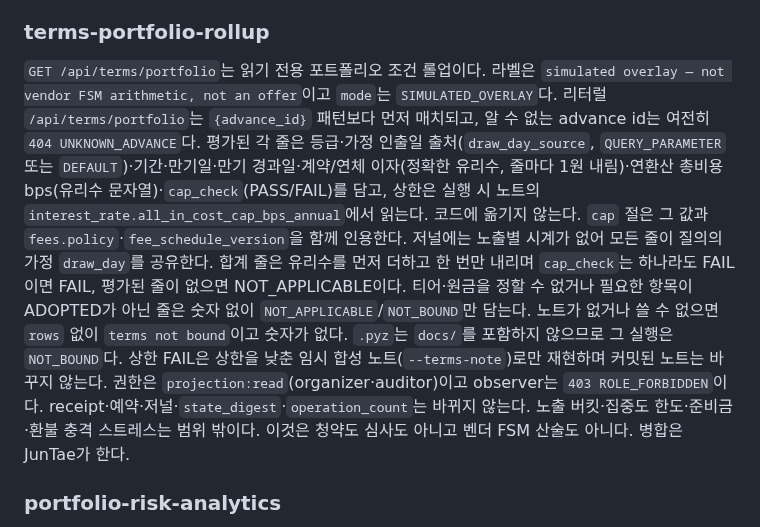
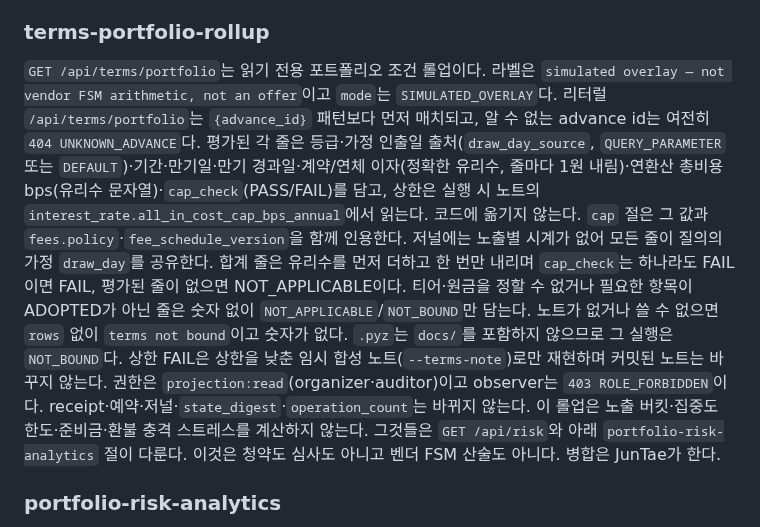
Before and after one commit to SUNBURN-Golden/KIX-CAPITAL, a Markdown page: docs/OPERATOR_HANDBOOK_KO.md, the part around the change. GitHub-like rendering.

```diff
--- a/docs/OPERATOR_HANDBOOK_KO.md
+++ b/docs/OPERATOR_HANDBOOK_KO.md
@@ -381,7 +381,7 @@ Capital이 선언하는 자산은 하나다. `capital/assets.py`의 AssetSpec `{
 
 ### terms-portfolio-rollup
 
-`GET /api/terms/portfolio`는 읽기 전용 포트폴리오 조건 롤업이다. 라벨은 `simulated overlay — not vendor FSM arithmetic, not an offer`이고 `mode`는 `SIMULATED_OVERLAY`다. 리터럴 `/api/terms/portfolio`는 `{advance_id}` 패턴보다 먼저 매치되고, 알 수 없는 advance id는 여전히 `404 UNKNOWN_ADVANCE`다. 평가된 각 줄은 등급·가정 인출일 출처(`draw_day_source`, `QUERY_PARAMETER` 또는 `DEFAULT`)·기간·만기일·만기 경과일·계약/연체 이자(정확한 유리수, 줄마다 1원 내림)·연환산 총비용 bps(유리수 문자열)·`cap_check`(PASS/FAIL)를 담고, 상한은 실행 시 노트의 `interest_rate.all_in_cost_cap_bps_annual`에서 읽는다. 코드에 옮기지 않는다. `cap` 절은 그 값과 `fees.policy`·`fee_schedule_version`을 함께 인용한다. 저널에는 노출별 시계가 없어 모든 줄이 질의의 가정 `draw_day`를 공유한다. 합계 줄은 유리수를 먼저 더하고 한 번만 내리며 `cap_check`는 하나라도 FAIL이면 FAIL, 평가된 줄이 없으면 NOT_APPLICABLE이다. 티어·원금을 정할 수 없거나 필요한 항목이 ADOPTED가 아닌 줄은 숫자 없이 `NOT_APPLICABLE`/`NOT_BOUND`만 담는다. 노트가 없거나 쓸 수 없으면 `rows` 없이 `terms not bound`이고 숫자가 없다. `.pyz`는 `docs/`를 포함하지 않으므로 그 실행은 `NOT_BOUND`다. 상한 FAIL은 상한을 낮춘 임시 합성 노트(`--terms-note`)로만 재현하며 커밋된 노트는 바꾸지 않는다. 권한은 `projection:read`(organizer·auditor)이고 observer는 `403 ROLE_FORBIDDEN`이다. receipt·예약·저널·`state_digest`·`operation_count`는 바뀌지 않는다. 노출 버킷·집중도 한도·준비금·환불 충격 스트레스는 범위 밖이다. 이것은 청약도 심사도 아니고 벤더 FSM 산술도 아니다. 병합은 JunTae가 한다.
+`GET /api/terms/portfolio`는 읽기 전용 포트폴리오 조건 롤업이다. 라벨은 `simulated overlay — not vendor FSM arithmetic, not an offer`이고 `mode`는 `SIMULATED_OVERLAY`다. 리터럴 `/api/terms/portfolio`는 `{advance_id}` 패턴보다 먼저 매치되고, 알 수 없는 advance id는 여전히 `404 UNKNOWN_ADVANCE`다. 평가된 각 줄은 등급·가정 인출일 출처(`draw_day_source`, `QUERY_PARAMETER` 또는 `DEFAULT`)·기간·만기일·만기 경과일·계약/연체 이자(정확한 유리수, 줄마다 1원 내림)·연환산 총비용 bps(유리수 문자열)·`cap_check`(PASS/FAIL)를 담고, 상한은 실행 시 노트의 `interest_rate.all_in_cost_cap_bps_annual`에서 읽는다. 코드에 옮기지 않는다. `cap` 절은 그 값과 `fees.policy`·`fee_schedule_version`을 함께 인용한다. 저널에는 노출별 시계가 없어 모든 줄이 질의의 가정 `draw_day`를 공유한다. 합계 줄은 유리수를 먼저 더하고 한 번만 내리며 `cap_check`는 하나라도 FAIL이면 FAIL, 평가된 줄이 없으면 NOT_APPLICABLE이다. 티어·원금을 정할 수 없거나 필요한 항목이 ADOPTED가 아닌 줄은 숫자 없이 `NOT_APPLICABLE`/`NOT_BOUND`만 담는다. 노트가 없거나 쓸 수 없으면 `rows` 없이 `terms not bound`이고 숫자가 없다. `.pyz`는 `docs/`를 포함하지 않으므로 그 실행은 `NOT_BOUND`다. 상한 FAIL은 상한을 낮춘 임시 합성 노트(`--terms-note`)로만 재현하며 커밋된 노트는 바꾸지 않는다. 권한은 `projection:read`(organizer·auditor)이고 observer는 `403 ROLE_FORBIDDEN`이다. receipt·예약·저널·`state_digest`·`operation_count`는 바뀌지 않는다. 이 롤업은 노출 버킷·집중도 한도·준비금·환불 충격 스트레스를 계산하지 않는다. 그것들은 `GET /api/risk`와 아래 `portfolio-risk-analytics` 절이 다룬다. 이것은 청약도 심사도 아니고 벤더 FSM 산술도 아니다. 병합은 JunTae가 한다.
 
 <!-- /handbook-section -->
 
```
Also changed, not shown: README.md (+1 -1 lines), docs/INTEGRATION.md (+1 -1 lines).
